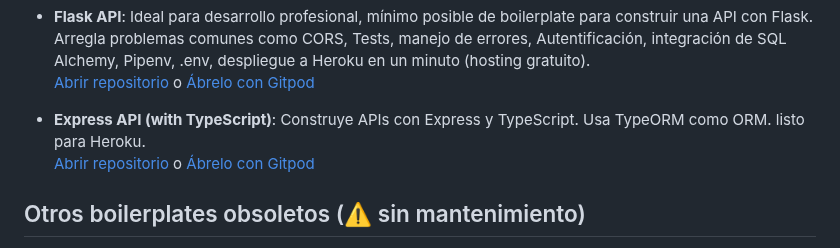
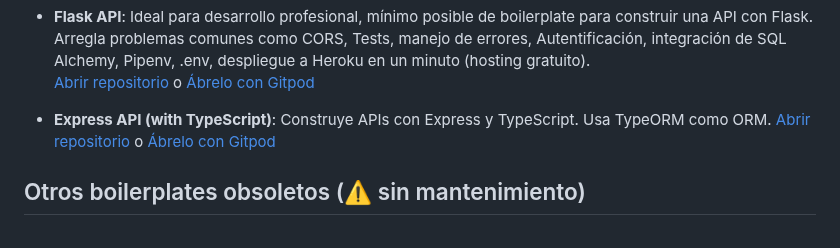
Before and after one commit to 4GeeksAcademy/Templates-Boilerplates, a Markdown page: README.es.md, the part around the change. GitHub-like rendering.

Commit message:
Fix formatting in Express API section of README
he eliminado una parte del texto que estaba escrita y no tenia nada que ver en el texto

```diff
--- a/README.es.md
+++ b/README.es.md
@@ -30,7 +30,7 @@
 - **Flask API**: Ideal para desarrollo profesional, mínimo posible de boilerplate para construir una API con Flask. Arregla problemas comunes como CORS, Tests, manejo de errores, Autentificación, integración de SQL Alchemy, Pipenv, .env, despliegue a Heroku en un minuto (hosting gratuito).
 [Abrir repositorio](https://github.com/4GeeksAcademy/flask-rest-hello) o [Ábrelo con Gitpod](https://gitpod.io#https://github.com/4GeeksAcademy/flask-rest-hello.git)
 
-- **Express API (with TypeScript)**: Construye APIs con Express y TypeScript. Usa TypeORM como ORM. listo para Heroku.
+- **Express API (with TypeScript)**: Construye APIs con Express y TypeScript. Usa TypeORM como ORM.
 [Abrir repositorio](https://github.com/4GeeksAcademy/expressjs-rest-hello) o [Ábrelo con Gitpod](https://gitpod.io#https://github.com/4GeeksAcademy/expressjs-rest-hello.git)
 
 
```
